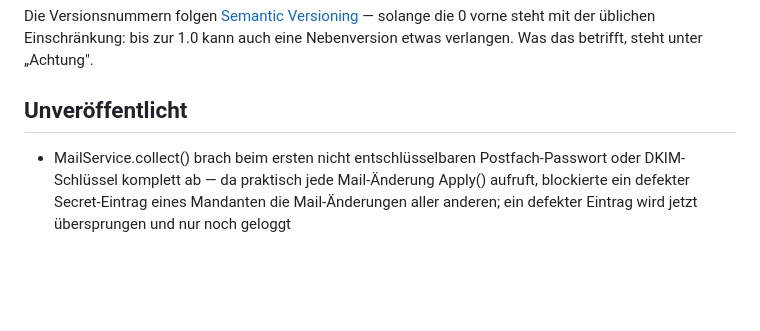
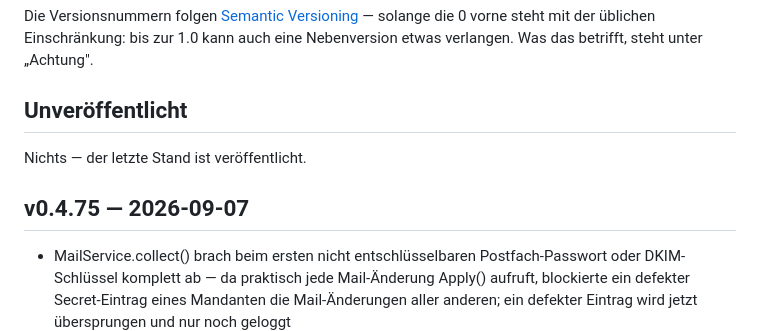
Before and after one commit to marion909/VoltPanel, a Markdown page: CHANGELOG.md, the part around the change. GitHub-like rendering; blank space fills up the shorter version.

Commit message:
CHANGELOG.md: v0.4.75

```diff
--- a/CHANGELOG.md
+++ b/CHANGELOG.md
@@ -12,6 +12,10 @@ solange die 0 vorne steht mit der üblichen Einschränkung: bis zur 1.0 kann auc
 eine Nebenversion etwas verlangen. Was das betrifft, steht unter „Achtung".
 
 ## Unveröffentlicht
+
+Nichts — der letzte Stand ist veröffentlicht.
+
+## v0.4.75 — 2026-09-07
 
 - MailService.collect() brach beim ersten nicht entschlüsselbaren
   Postfach-Passwort oder DKIM-Schlüssel komplett ab — da praktisch jede
```
